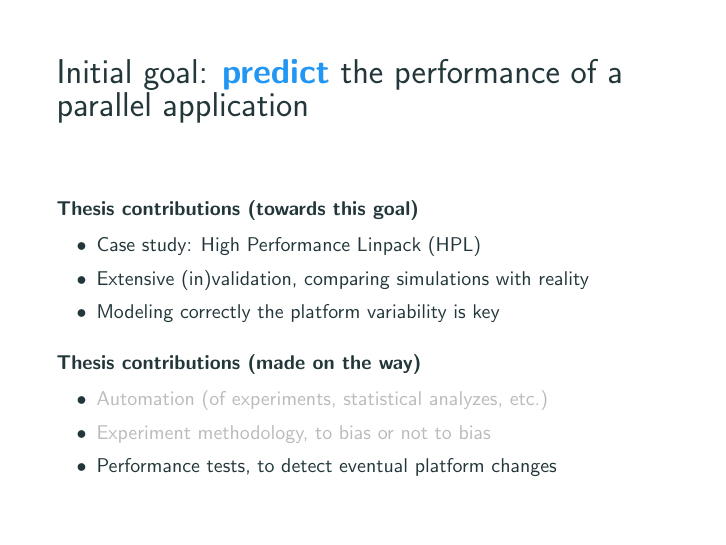
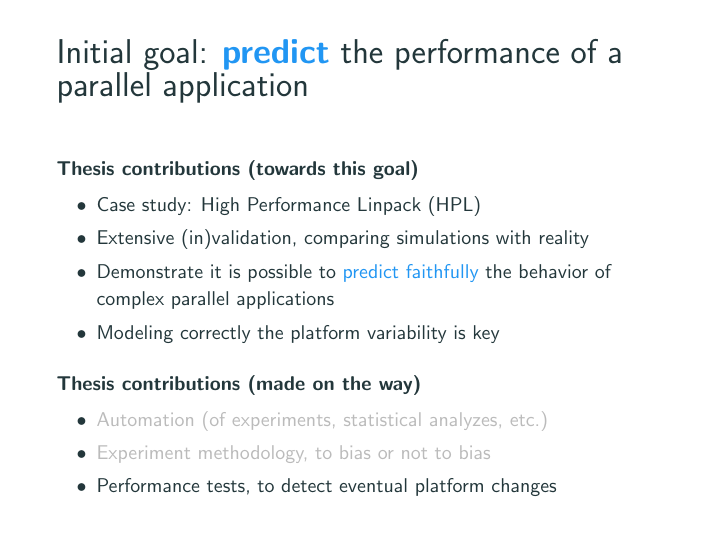
Before and after one commit to Ezibenroc/thesis, LaTeX slides (slides.tex): page 13 of 85. Compiled offline with pdfLaTeX.

Commit message:
Add an item in the contribution

```diff
--- a/slides.tex
+++ b/slides.tex
@@ -214,6 +214,7 @@
         \begin{itemize}
             \item Case study: High Performance Linpack (HPL)
             \item Extensive (in)validation, comparing simulations with reality
+            \item Demonstrate it is possible to \alert{predict faithfully} the behavior of complex parallel applications
             \item Modeling correctly the platform variability is key
         \end{itemize}
     \end{block}
```
